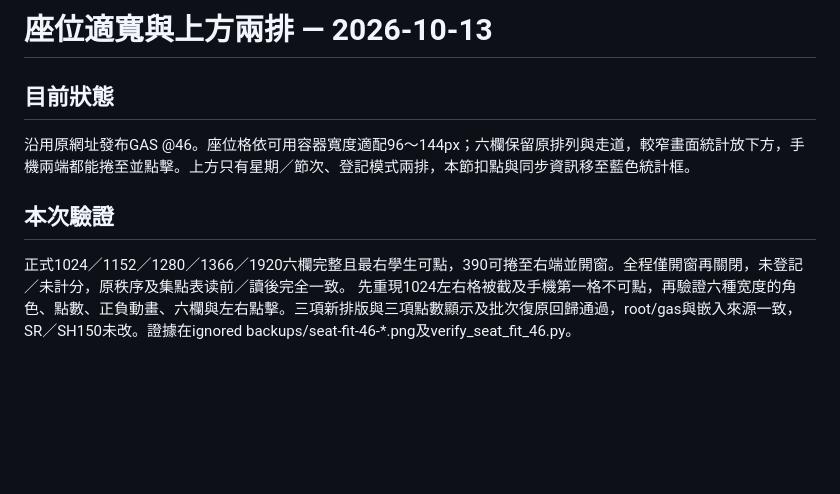
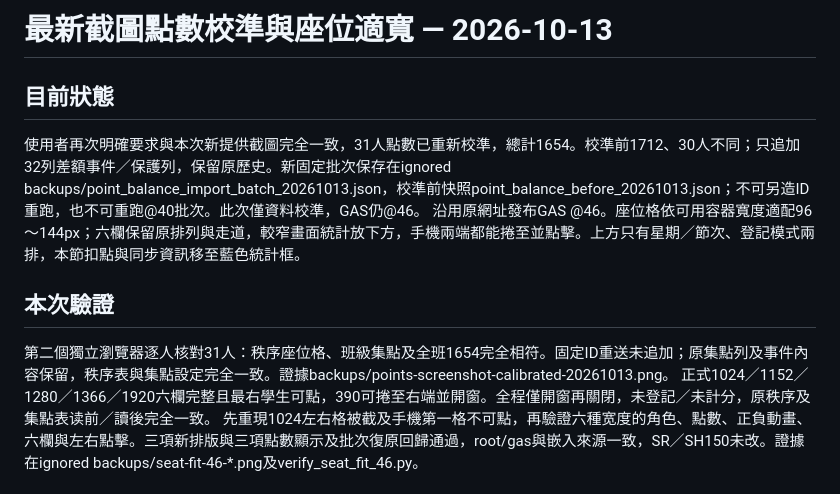
Before and after one commit to wukolo1206/classroom-timer, a Markdown page: handoff.md, the part around the change. Drawn GitHub-style; blank space fills up the shorter version.

```diff
--- a/handoff.md
+++ b/handoff.md
@@ -1,9 +1,11 @@
-# 座位適寬與上方兩排 — 2026-10-13
+# 最新截圖點數校準與座位適寬 — 2026-10-13
 
 ## 目前狀態
+使用者再次明確要求與本次新提供截圖完全一致，31人點數已重新校準，總計1654。校準前1712、30人不同；只追加32列差額事件／保護列，保留原歷史。新固定批次保存在ignored backups/point_balance_import_batch_20261013.json，校準前快照point_balance_before_20261013.json；不可另造ID重跑，也不可重跑@40批次。此次僅資料校準，GAS仍@46。
 沿用原網址發布GAS @46。座位格依可用容器寬度適配96～144px；六欄保留原排列與走道，較窄畫面統計放下方，手機兩端都能捲至並點擊。上方只有星期／節次、登記模式兩排，本節扣點與同步資訊移至藍色統計框。
 
 ## 本次驗證
+第二個獨立瀏覽器逐人核對31人：秩序座位格、班級集點及全班1654完全相符。固定ID重送未追加；原集點列及事件內容保留，秩序表與集點設定完全一致。證據backups/points-screenshot-calibrated-20261013.png。
 正式1024／1152／1280／1366／1920六欄完整且最右學生可點，390可捲至右端並開窗。全程僅開窗再關閉，未登記／未計分，原秩序及集點表读前／讀後完全一致。
 先重現1024左右格被截及手機第一格不可點，再驗證六種宽度的角色、點數、正負動畫、六欄與左右點擊。三項新排版與三項點數顯示及批次復原回歸通過，root/gas與嵌入來源一致，SR／SH150未改。證據在ignored backups/seat-fit-46-*.png及verify_seat_fit_46.py。
 
```
Also changed, not shown: CHANGELOG.md (+5 -0 lines), CLAUDE.md (+1 -1 lines).
